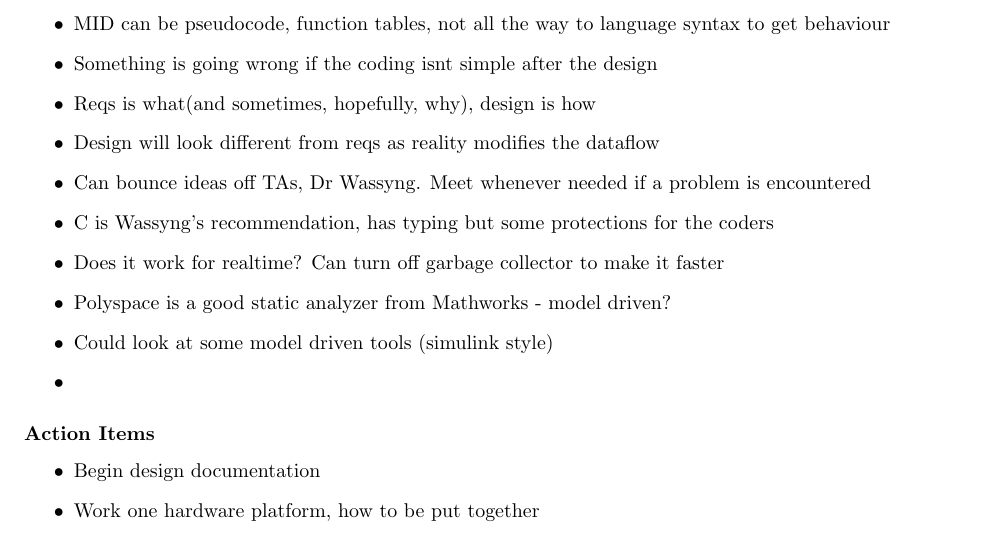
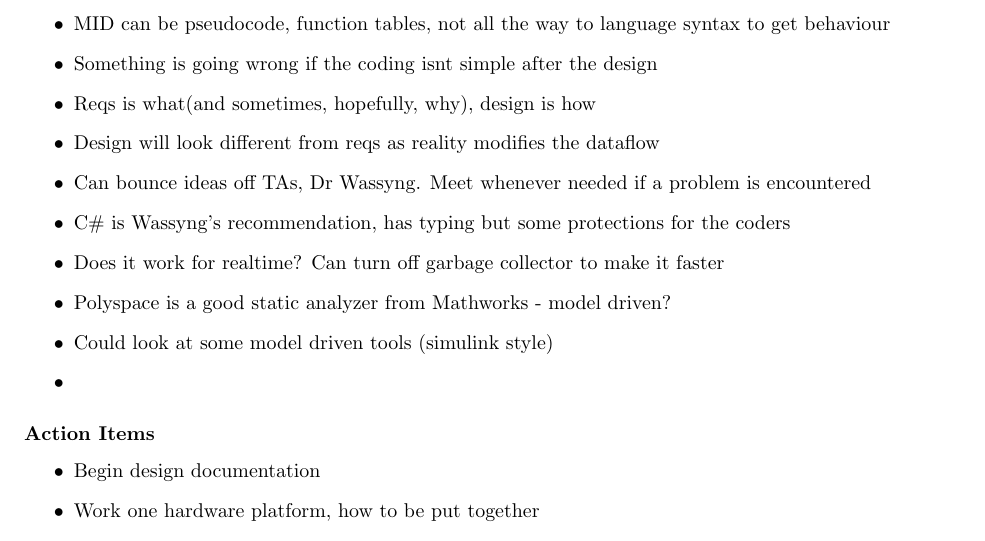
Before and after one commit to 4tb6-cave/capstone, a LaTeX document (docs/Meetings/MeetingMinutes.tex, which reads docs/Meetings/Notes/meeting_minutes_2025_11_20.tex): part of page 16 of 24, cut so that both start at the same text. Compiled offline with pdfLaTeX.

Commit message:
fix latex error in old minutes

```diff
--- a/docs/Meetings/Notes/meeting_minutes_2025_11_20.tex
+++ b/docs/Meetings/Notes/meeting_minutes_2025_11_20.tex
@@ -65,7 +65,7 @@
 				\item Reqs is what(and sometimes, hopefully, why), design is how
 				\item Design will look different from reqs as reality modifies the dataflow
 				\item Can bounce ideas off TAs, Dr Wassyng. Meet whenever needed if a problem is encountered
-				\item C# is Wassyng's recommendation, has typing but some protections for the coders
+				\item C\# is Wassyng's recommendation, has typing but some protections for the coders
 				\item Does it work for realtime? Can turn off garbage collector to make it faster
 				\item Polyspace is a good static analyzer from Mathworks - model driven?
 				\item Could look at some model driven tools (simulink style)
```
